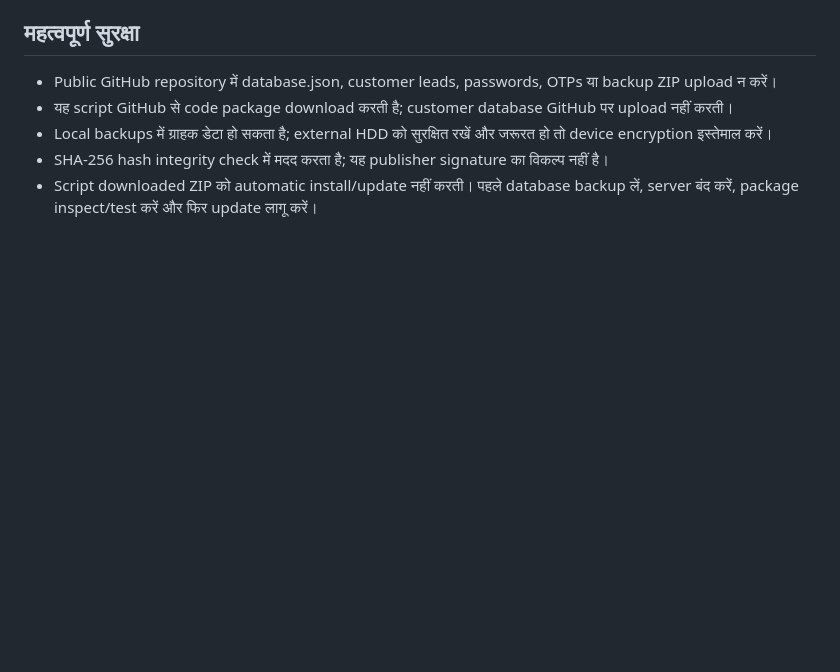
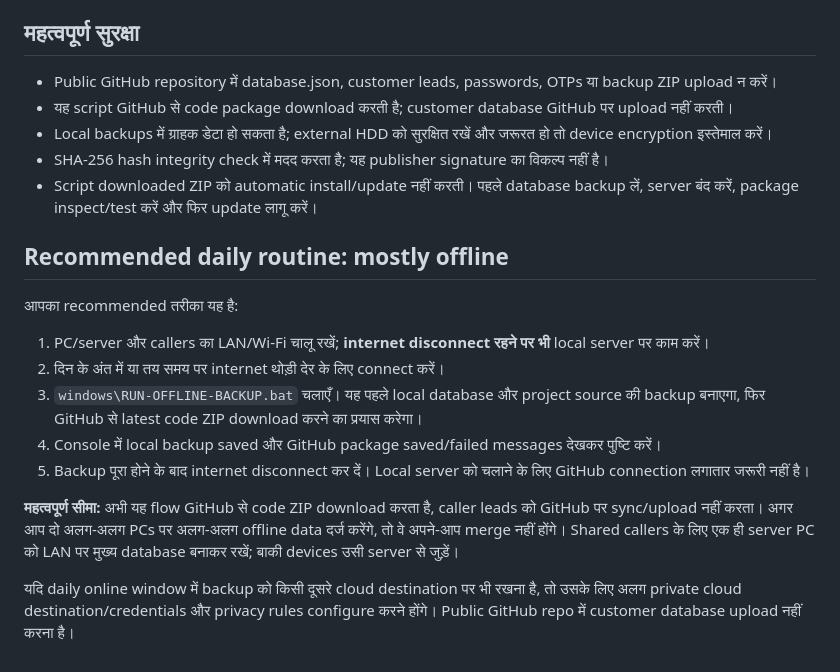
Before and after one commit to useforlogin92-netizen/real-estate-caller-system, a Markdown page: OFFLINE_BACKUP_GUIDE_HI.md, the part around the change. Drawn GitHub-style; blank space fills up the shorter version.

Commit message:
Document mostly-offline daily operating routine

```diff
--- a/OFFLINE_BACKUP_GUIDE_HI.md
+++ b/OFFLINE_BACKUP_GUIDE_HI.md
@@ -41,3 +41,17 @@ Task Scheduler को पहले manually test करें। PC बंद
 - Local backups में ग्राहक डेटा हो सकता है; external HDD को सुरक्षित रखें और जरूरत हो तो device encryption इस्तेमाल करें।
 - SHA-256 hash integrity check में मदद करता है; यह publisher signature का विकल्प नहीं है।
 - Script downloaded ZIP को automatic install/update नहीं करती। पहले database backup लें, server बंद करें, package inspect/test करें और फिर update लागू करें।
+
+## Recommended daily routine: mostly offline
+
+आपका recommended तरीका यह है:
+
+1. PC/server और callers का LAN/Wi-Fi चालू रखें; **internet disconnect रहने पर भी** local server पर काम करें।
+2. दिन के अंत में या तय समय पर internet थोड़ी देर के लिए connect करें।
+3. `windows\RUN-OFFLINE-BACKUP.bat` चलाएँ। यह पहले local database और project source की backup बनाएगा, फिर GitHub से latest code ZIP download करने का प्रयास करेगा।
+4. Console में local backup saved और GitHub package saved/failed messages देखकर पुष्टि करें।
+5. Backup पूरा होने के बाद internet disconnect कर दें। Local server को चलाने के लिए GitHub connection लगातार जरूरी नहीं है।
+
+**महत्वपूर्ण सीमा:** अभी यह flow GitHub से code ZIP download करता है, caller leads को GitHub पर sync/upload नहीं करता। अगर आप दो अलग-अलग PCs पर अलग-अलग offline data दर्ज करेंगे, तो वे अपने-आप merge नहीं होंगे। Shared callers के लिए एक ही server PC को LAN पर मुख्य database बनाकर रखें; बाकी devices उसी server से जुड़ें।
+
+यदि daily online window में backup को किसी दूसरे cloud destination पर भी रखना है, तो उसके लिए अलग private cloud destination/credentials और privacy rules configure करने होंगे। Public GitHub repo में customer database upload नहीं करना है।
```
